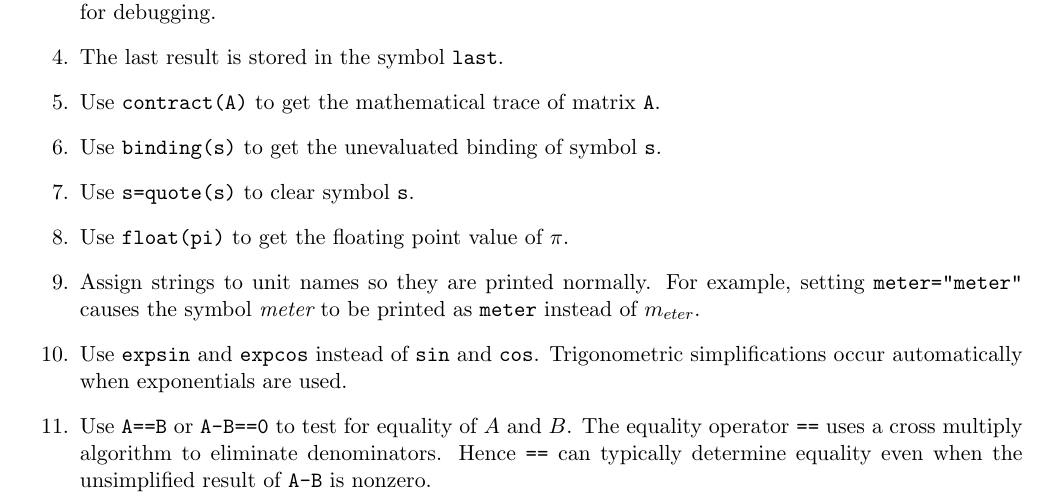
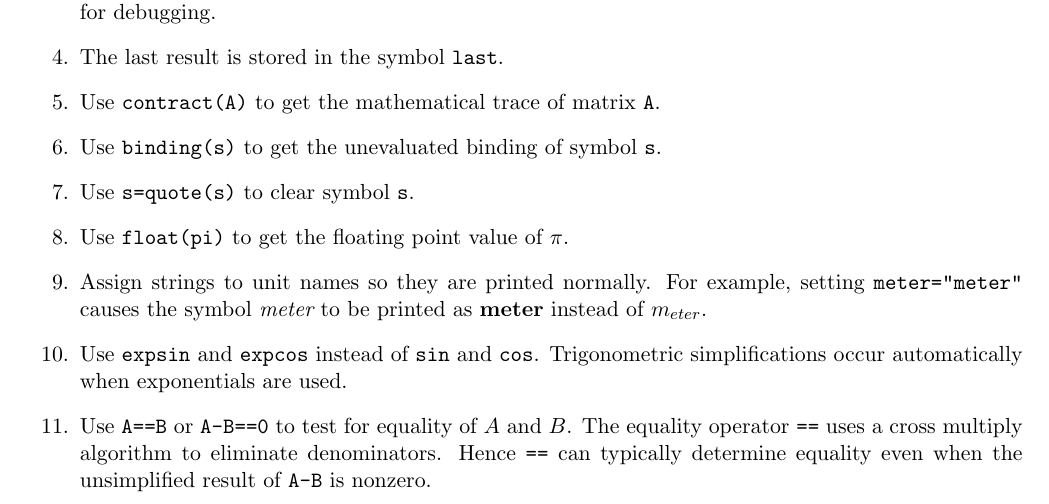
Before and after one commit to georgeweigt/eigenmath, a LaTeX document (doc/eigenmath.tex, which reads doc/tricks.tex): part of page 44 of 44, cut so that both start at the same text. Compiled offline with pdfLaTeX.

Commit message:
Update tricks.tex

```diff
--- a/doc/tricks.tex
+++ b/doc/tricks.tex
@@ -30,7 +30,7 @@ Use \verb$float(pi)$ to get the floating point value of $\pi$.
 \item
 Assign strings to unit names so they are printed normally.
 For example, setting \verb$meter="meter"$ causes the symbol {\it meter}
-to be printed as \verb$meter$ instead of $m_{eter}$.
+to be printed as {\bf meter} instead of $m_{eter}$.
 
 \item
 Use \verb$expsin$ and \verb$expcos$ instead of \verb$sin$ and \verb$cos$.
```
